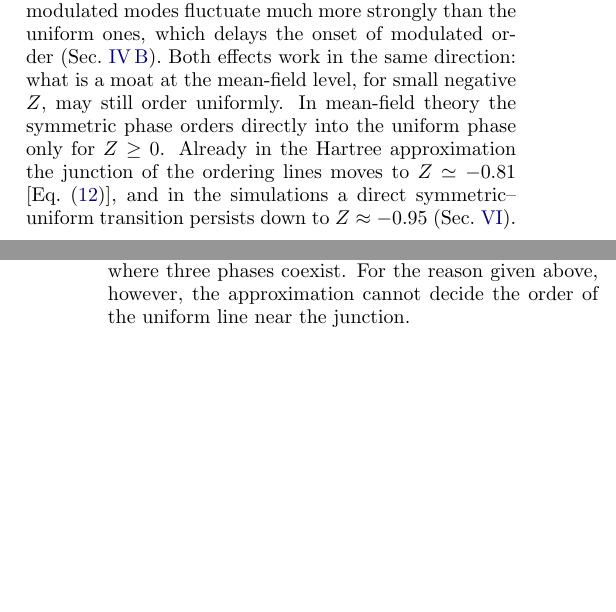
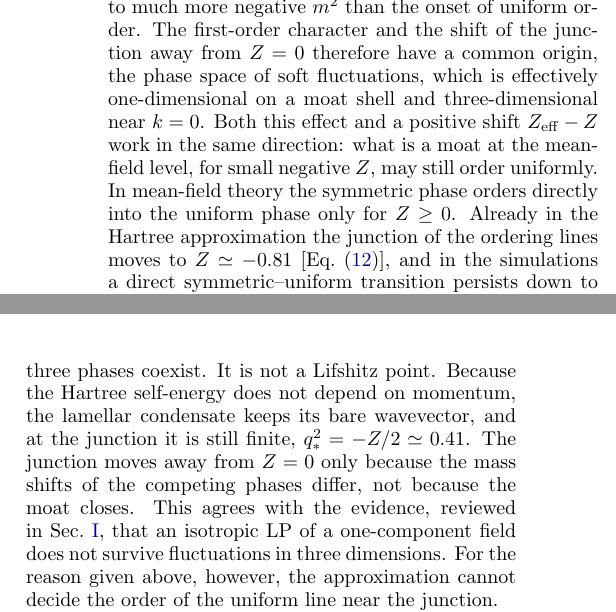
Before and after one commit to vskokov/LP_HMC, a LaTeX paper (paper/main.tex): two parts of the columns of pages 2 and 5 of 12 before the commit and two parts of the columns of pages 3 and 5 of 12 after it, joined at a grey line, cut so that both start at the same text, the shorter picture padded with empty space. Compiled offline with pdfLaTeX.

Commit message:
Paper: mechanism of the Hartree shift without Z renormalization (soft-mode phase space: G0 finite for Z>0, ~(r-rmin)^-1/4 at Z=0, ^-1/2 on a moat), common origin of first order and junction shift; Hartree junction has finite q*^2=0.41, a triple point, not a Lifshitz point
Co-Authored-By: Claude Opus 5.5 <noreply@anthropic.com>

```diff
--- a/paper/main.tex
+++ b/paper/main.tex
@@ -225,6 +225,3 @@ only part kept in the Hartree approximation of Sec.~\ref{sec:fluct}, shifts
 the mass alone; a momentum-dependent self-energy appears first at two loops.
 
 Even without a renormalization of $Z$, fluctuations act differently on the two
-kinds of order.  A moat makes the modulated modes fluctuate much more strongly
-than the uniform ones, which delays the onset of modulated order
-(Sec.~\ref{sec:braz}).  Both effects work in the same direction: what is a
@@ -231,3 +238,8 @@ than the uniform ones, which delays the onset of modulated order
+to much more negative $m^2$ than the onset of uniform order.  The
+first-order character and the shift of the junction away from $Z=0$
+therefore have a common origin, the phase space of soft fluctuations, which
+is effectively one-dimensional on a moat shell and three-dimensional near
+$k=0$.  Both this effect and a positive shift $Z_\eff-Z$ work in the same direction: what is a
 moat at the mean-field level, for small negative $Z$, may still order
 uniformly.  In mean-field theory the symmetric phase orders directly into the
 uniform phase only for $Z\ge0$.  Already in the Hartree approximation the
@@ -492,7 +504,14 @@ $Z\simeq-1$.  The uniform and lamellar ordering lines cross at
 \end{equation}
 where the uniform--lamellar coexistence line also ends.  Within the Hartree
 approximation all three lines are first order, so their junction is a triple
-point, i.e., a point where three phases coexist.  For the reason given above,
+point, i.e., a point where three phases coexist.  It is not a Lifshitz point.
+Because the Hartree self-energy does not depend on momentum, the lamellar
+condensate keeps its bare wavevector, and at the junction it is still finite,
+$\qs^2=-Z/2\simeq0.41$.  The junction moves away from $Z=0$ only because the
+mass shifts of the competing phases differ, not because the moat closes.  This
+agrees with the evidence, reviewed in Sec.~\ref{sec:intro}, that an isotropic
+LP of a one-component field does not survive fluctuations in three
+dimensions.  For the reason given above,
 however, the approximation cannot decide the order of the uniform line near
 the junction.
 
```
Also changed, not shown: paper/main.pdf, paper/main.tex (10 more changed lines).
